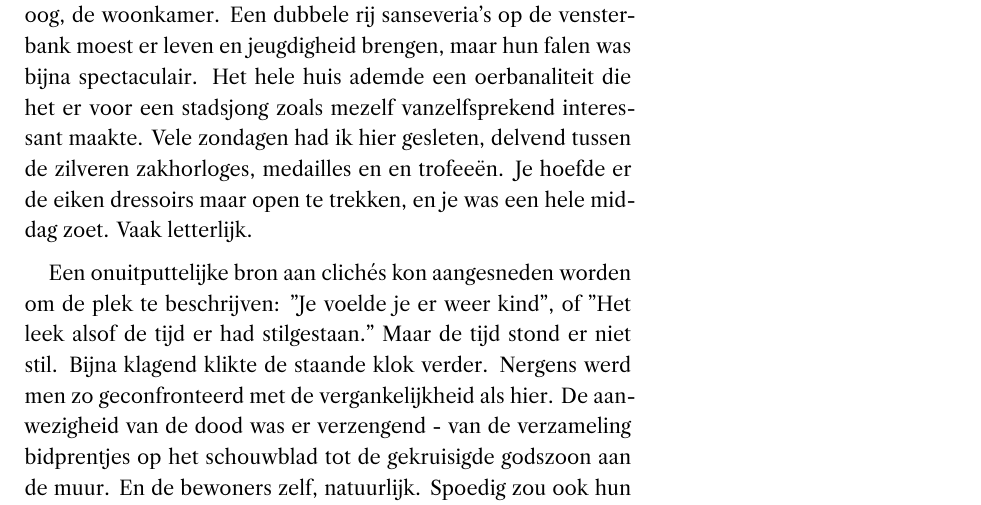
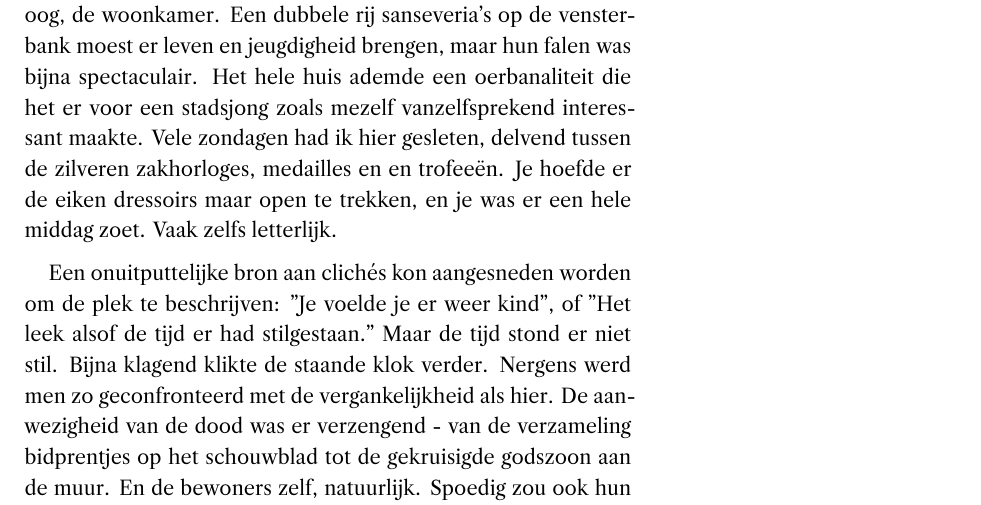
Before and after one commit to fderop/shortstories, a LaTeX book (shortstories.tex): part of page 1 of 9, cut so that both start at the same text. Compiled offline with XeLaTeX.

Commit message:
edited further

```diff
--- a/shortstories.tex
+++ b/shortstories.tex
@@ -25,7 +25,7 @@
 
 \begin{document}
 \section{God ziet U, hier vloekt men niet}
-De omineuze spreuk sierde, onder begeleiding van een alziend oog, de woonkamer. Een dubbele rij sanseveria's op de vensterbank moest er leven en jeugdigheid brengen, maar hun falen was bijna spectaculair. Het hele huis ademde een oerbanaliteit die het er voor een stadsjong zoals mezelf vanzelfsprekend interessant maakte. Vele zondagen had ik hier gesleten, delvend tussen de zilveren zakhorloges, medailles en en trofee\"en. Je hoefde er de eiken dressoirs maar open te trekken, en je was een hele middag zoet. Vaak letterlijk.
+De omineuze spreuk sierde, onder begeleiding van een alziend oog, de woonkamer. Een dubbele rij sanseveria's op de vensterbank moest er leven en jeugdigheid brengen, maar hun falen was bijna spectaculair. Het hele huis ademde een oerbanaliteit die het er voor een stadsjong zoals mezelf vanzelfsprekend interessant maakte. Vele zondagen had ik hier gesleten, delvend tussen de zilveren zakhorloges, medailles en en trofee\"en. Je hoefde er de eiken dressoirs maar open te trekken, en je was er een hele middag zoet. Vaak zelfs letterlijk.
 
 Een onuitputtelijke bron aan clich\'es kon aangesneden worden om de plek te beschrijven: "Je voelde je er weer kind", of "Het leek alsof de tijd er had stilgestaan." Maar de tijd stond er niet stil. Bijna klagend klikte de staande klok verder. Nergens werd men zo geconfronteerd met de vergankelijkheid als hier. De aanwezigheid van de dood was er verzengend - van de verzameling bidprentjes op het schouwblad tot de gekruisigde godszoon aan de muur. En de bewoners zelf, natuurlijk. Spoedig zou ook hun bidprentje in iemands collectie belanden.
 
```
Also changed, not shown: shortstories.pdf.
